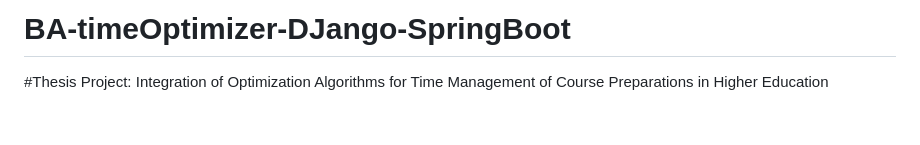
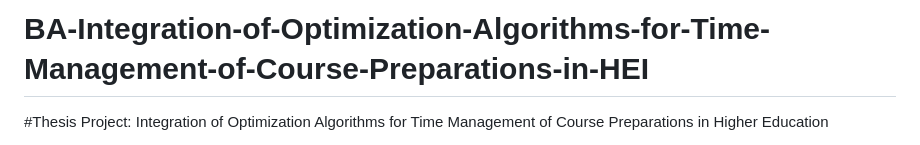
Before and after one commit to armand143/BA-Integration-of-Optimization-Algorithms-for-Time-Management-of-Course-Preparations-in-HEI, a Markdown page: README.md, the part around the change. GitHub-like rendering; blank space fills up the shorter version.

```diff
--- a/README.md
+++ b/README.md
@@ -1,4 +1,4 @@
-# BA-timeOptimizer-DJango-SpringBoot
+# BA-Integration-of-Optimization-Algorithms-for-Time-Management-of-Course-Preparations-in-HEI
 
 #Thesis Project: Integration of Optimization Algorithms for Time Management of Course Preparations in Higher Education
 
```
